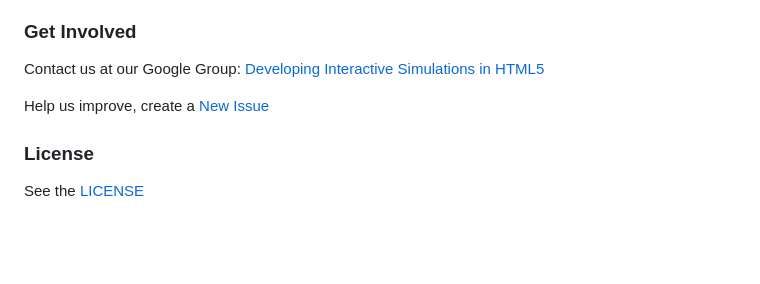
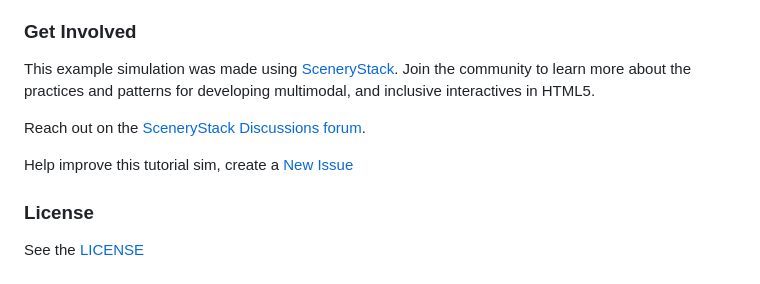
Before and after one commit to phetsims/example-sim, a Markdown page: README.md, the part around the change. Rendered like a GitHub page; blank space fills up the shorter version.

Commit message:
update link to scenerystack
google group was still linked, now links to scenerystack content

```diff
--- a/README.md
+++ b/README.md
@@ -83,11 +83,12 @@ You will probably need to modify this URL based on your HTTP port and relative p
 
 ### Get Involved
 
-Contact us at our Google
-Group: <a href="http://groups.google.com/forum/#!forum/developing-interactive-simulations-in-html5" target="_blank">
-Developing Interactive Simulations in HTML5</a>
+This example simulation was made using <a href="http://scenerystack.org/" target="_blank">SceneryStack</a>. Join the community to learn more about the practices and patterns for developing multimodal, and inclusive interactives in HTML5.
 
-Help us improve, create a <a href="http://github.com/phetsims/example-sim/issues/new" target="_blank">New Issue</a>
+Reach out on the <a href="https://github.com/orgs/scenerystack/discussions" target="_blank">
+SceneryStack Discussions forum</a>.
+
+Help improve this tutorial sim, create a <a href="http://github.com/phetsims/example-sim/issues/new" target="_blank">New Issue</a>
 
 ### License
 
```
